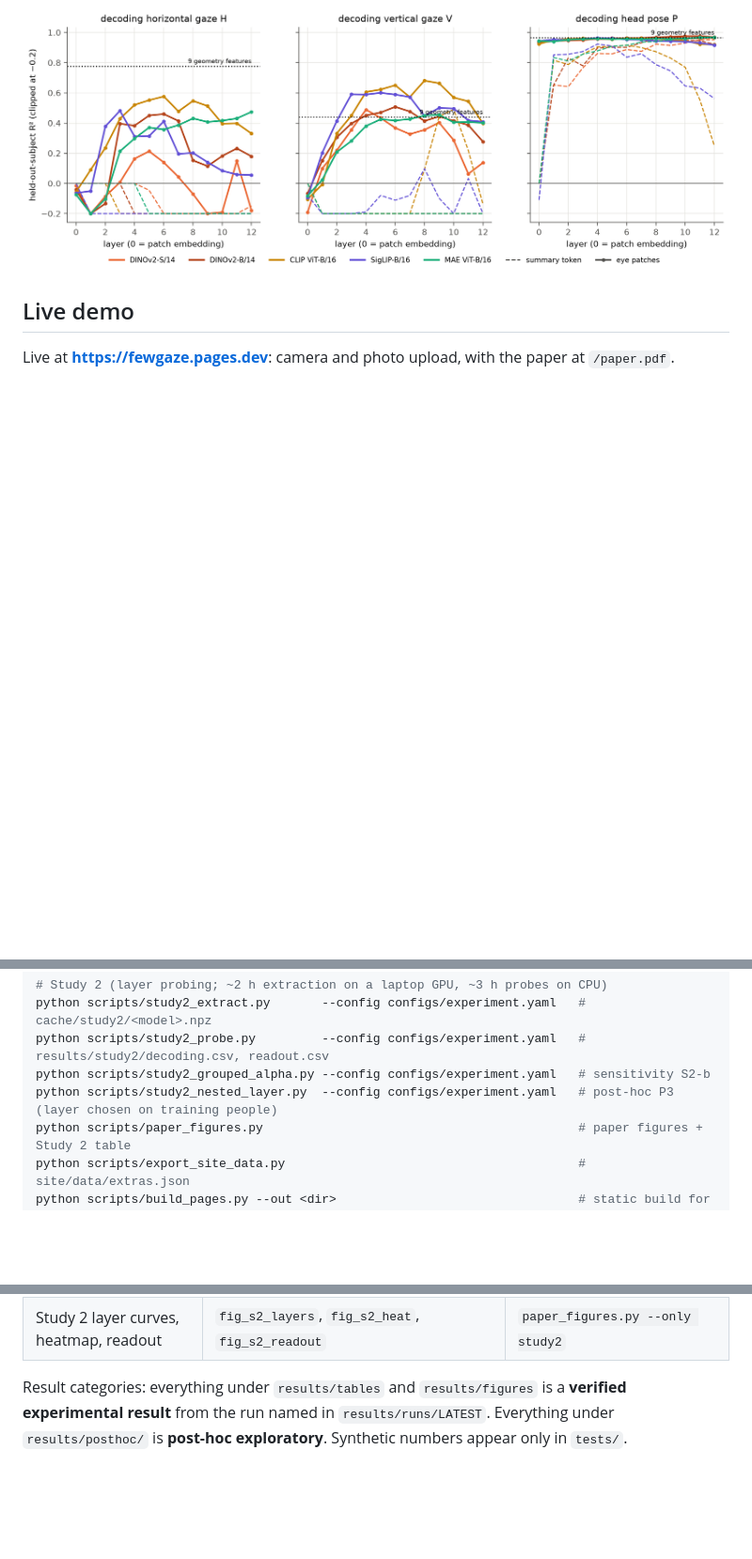
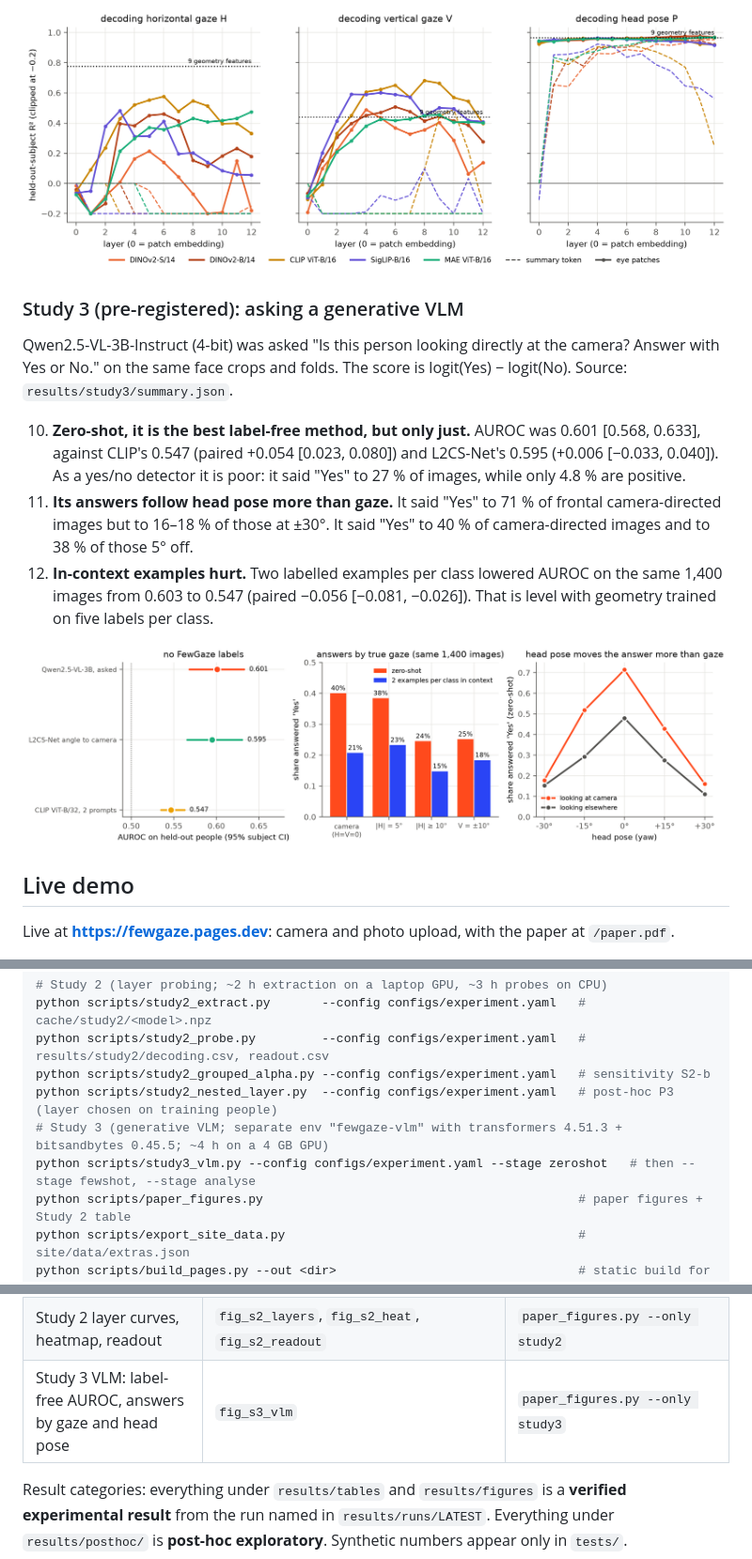
Before and after one commit to 1sakshm/fewgaze, a Markdown page: README.md, 3 parts joined by grey strips. Shown: that part at 94% size. Drawn GitHub-style; pictures changed too: results/figures/fig_s3_vlm.png (added); blank space fills up the shorter version.

Commit message:
Study 3: generative VLM (Qwen2.5-VL-3B) zero-shot and in-context results in paper, README and site

```diff
--- a/README.md
+++ b/README.md
@@ -65,6 +65,21 @@ using the same five folds. Sources: `results/study2/`.
    layer 8: 0.834; geometry: 0.813). Post-hoc analysis P3 picks the layer on training people only. With it, CLIP reached 0.827 against geometry's 0.816 under the same procedure (paired difference +0.011, fold SD 0.019, not distinguishable). The other four models trailed by 0.04–0.09. This readout is trained on continuous gaze angles, and its eye boxes come from MediaPipe, so it shows that the information is present; it is not a label-free alternative.
 
 ![Study 2 layers](results/figures/fig_s2_layers.png)
+
+### Study 3 (pre-registered): asking a generative VLM
+
+Qwen2.5-VL-3B-Instruct (4-bit) was asked "Is this person looking directly at the camera? Answer with Yes or No." on the
+same face crops and folds. The score is logit(Yes) − logit(No). Source: `results/study3/summary.json`.
+
+10. **Zero-shot, it is the best label-free method, but only just.** AUROC was 0.601 [0.568, 0.633], against CLIP's
+    0.547 (paired +0.054 [0.023, 0.080]) and L2CS-Net's 0.595 (+0.006 [−0.033, 0.040]). As a yes/no detector it is
+    poor: it said "Yes" to 27 % of images, while only 4.8 % are positive.
+11. **Its answers follow head pose more than gaze.** It said "Yes" to 71 % of frontal camera-directed images but to
+    16–18 % of those at ±30°. It said "Yes" to 40 % of camera-directed images and to 38 % of those 5° off.
+12. **In-context examples hurt.** Two labelled examples per class lowered AUROC on the same 1,400 images from 0.603
+    to 0.547 (paired −0.056 [−0.081, −0.026]). That is level with geometry trained on five labels per class.
+
+![Study 3](results/figures/fig_s3_vlm.png)
 
 ## Live demo
 
@@ -154,6 +169,8 @@ python scripts/study2_extract.py       --config configs/experiment.yaml   # cach
 python scripts/study2_probe.py         --config configs/experiment.yaml   # results/study2/decoding.csv, readout.csv
 python scripts/study2_grouped_alpha.py --config configs/experiment.yaml   # sensitivity S2-b
 python scripts/study2_nested_layer.py  --config configs/experiment.yaml   # post-hoc P3 (layer chosen on training people)
+# Study 3 (generative VLM; separate env "fewgaze-vlm" with transformers 4.51.3 + bitsandbytes 0.45.5; ~4 h on a 4 GB GPU)
+python scripts/study3_vlm.py --config configs/experiment.yaml --stage zeroshot   # then --stage fewshot, --stage analyse
 python scripts/paper_figures.py                                           # paper figures + Study 2 table
 python scripts/export_site_data.py                                        # site/data/extras.json
 python scripts/build_pages.py --out <dir>                                 # static build for https://fewgaze.pages.dev (no dataset images)
@@ -185,6 +202,7 @@ schema is in [`results/README.md`](results/README.md).
 | P1–P2 Post-hoc diagnostics | `results/posthoc/figures/` | `posthoc_analyses.py` |
 | Paper figures (teaser, iris shift, t-SNE, L2CS bias, forest, per-subject) | `results/figures/fig_*` | `paper_figures.py` |
 | Study 2 layer curves, heatmap, readout | `fig_s2_layers`, `fig_s2_heat`, `fig_s2_readout` | `paper_figures.py --only study2` |
+| Study 3 VLM: label-free AUROC, answers by gaze and head pose | `fig_s3_vlm` | `paper_figures.py --only study3` |
 
 Result categories: everything under `results/tables` and `results/figures` is a **verified experimental result**
 from the run named in `results/runs/LATEST`. Everything under `results/posthoc/` is **post-hoc exploratory**.
```
Also changed, not shown: 16 other files.
